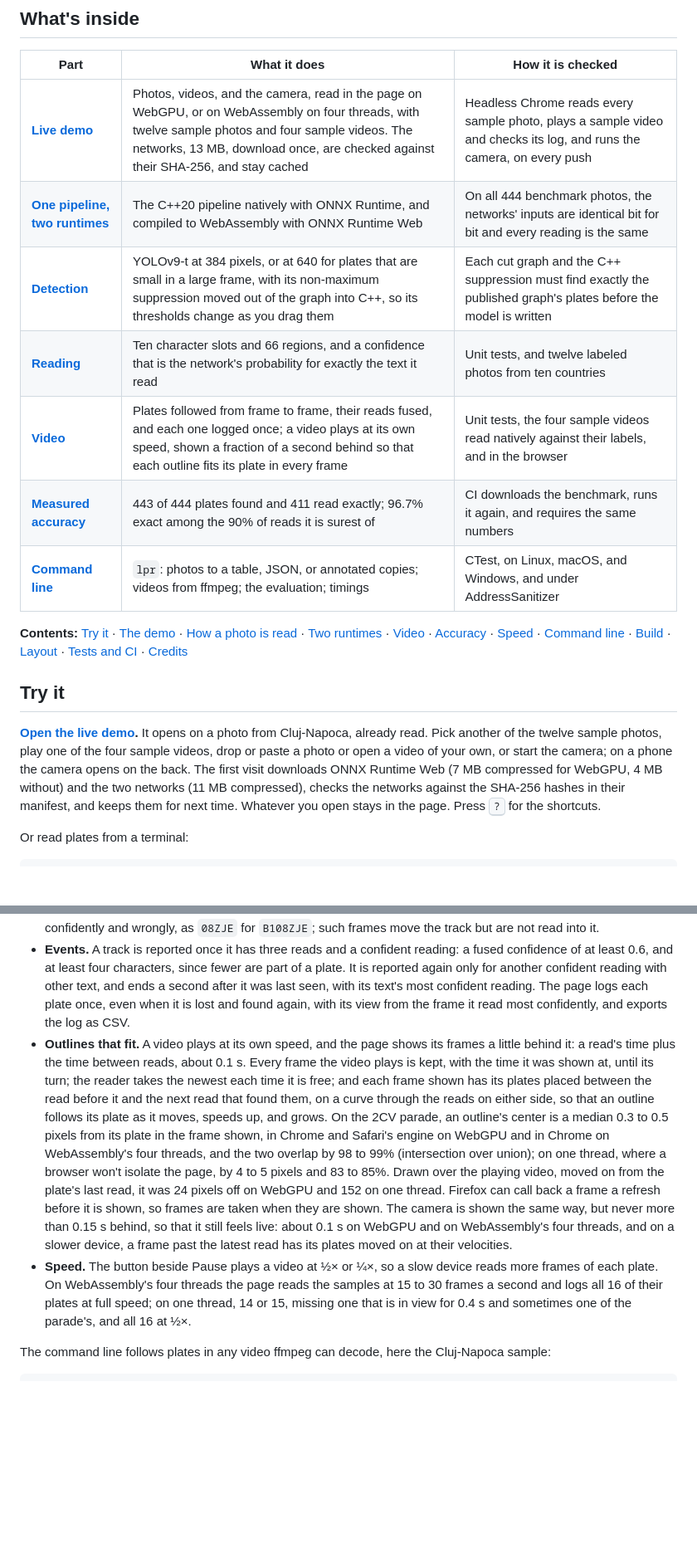
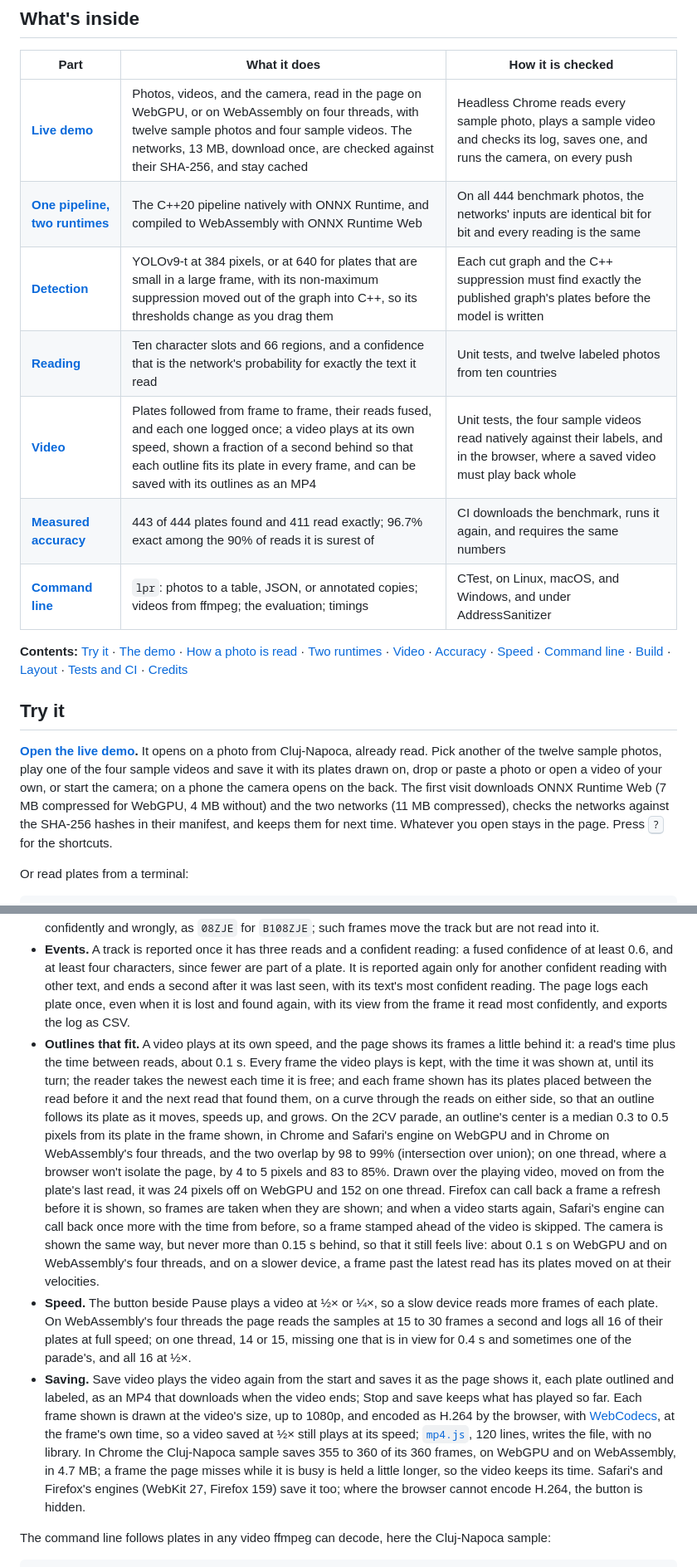
Before and after one commit to AdrianTrill/License-Plate-Recognition, a Markdown page: README.md, 2 parts joined by grey strips. Shown at 83% size. GitHub-like rendering; blank space fills up the shorter version.

```diff
--- a/README.md
+++ b/README.md
@@ -28,11 +28,11 @@ License Plate Recognition finds and reads license plates in photos, videos, and
 
 | Part | What it does | How it is checked |
 | --- | --- | --- |
-| **[Live demo](#try-it)** | Photos, videos, and the camera, read in the page on WebGPU, or on WebAssembly on four threads, with twelve sample photos and four sample videos. The networks, 13 MB, download once, are checked against their SHA-256, and stay cached | Headless Chrome reads every sample photo, plays a sample video and checks its log, and runs the camera, on every push |
+| **[Live demo](#try-it)** | Photos, videos, and the camera, read in the page on WebGPU, or on WebAssembly on four threads, with twelve sample photos and four sample videos. The networks, 13 MB, download once, are checked against their SHA-256, and stay cached | Headless Chrome reads every sample photo, plays a sample video and checks its log, saves one, and runs the camera, on every push |
 | **[One pipeline, two runtimes](#one-pipeline-two-runtimes)** | The C++20 pipeline natively with ONNX Runtime, and compiled to WebAssembly with ONNX Runtime Web | On all 444 benchmark photos, the networks' inputs are identical bit for bit and every reading is the same |
 | **[Detection](#how-a-photo-is-read)** | YOLOv9-t at 384 pixels, or at 640 for plates that are small in a large frame, with its non-maximum suppression moved out of the graph into C++, so its thresholds change as you drag them | Each cut graph and the C++ suppression must find exactly the published graph's plates before the model is written |
 | **[Reading](#how-a-photo-is-read)** | Ten character slots and 66 regions, and a confidence that is the network's probability for exactly the text it read | Unit tests, and twelve labeled photos from ten countries |
-| **[Video](#following-plates-through-a-video)** | Plates followed from frame to frame, their reads fused, and each one logged once; a video plays at its own speed, shown a fraction of a second behind so that each outline fits its plate in every frame | Unit tests, the four sample videos read natively against their labels, and in the browser |
+| **[Video](#following-plates-through-a-video)** | Plates followed from frame to frame, their reads fused, and each one logged once; a video plays at its own speed, shown a fraction of a second behind so that each outline fits its plate in every frame, and can be saved with its outlines as an MP4 | Unit tests, the four sample videos read natively against their labels, and in the browser, where a saved video must play back whole |
 | **[Measured accuracy](#measured-accuracy)** | 443 of 444 plates found and 411 read exactly; 96.7% exact among the 90% of reads it is surest of | CI downloads the benchmark, runs it again, and requires the same numbers |
 | **[Command line](#command-line)** | `lpr`: photos to a table, JSON, or annotated copies; videos from ffmpeg; the evaluation; timings | CTest, on Linux, macOS, and Windows, and under AddressSanitizer |
 
@@ -40,7 +40,7 @@ License Plate Recognition finds and reads license plates in photos, videos, and
 
 ## Try it
 
-**[Open the live demo](https://adriantrill.github.io/License-Plate-Recognition/).** It opens on a photo from Cluj-Napoca, already read. Pick another of the twelve sample photos, play one of the four sample videos, drop or paste a photo or open a video of your own, or start the camera; on a phone the camera opens on the back. The first visit downloads ONNX Runtime Web (7 MB compressed for WebGPU, 4 MB without) and the two networks (11 MB compressed), checks the networks against the SHA-256 hashes in their manifest, and keeps them for next time. Whatever you open stays in the page. Press <kbd>?</kbd> for the shortcuts.
+**[Open the live demo](https://adriantrill.github.io/License-Plate-Recognition/).** It opens on a photo from Cluj-Napoca, already read. Pick another of the twelve sample photos, play one of the four sample videos and save it with its plates drawn on, drop or paste a photo or open a video of your own, or start the camera; on a phone the camera opens on the back. The first visit downloads ONNX Runtime Web (7 MB compressed for WebGPU, 4 MB without) and the two networks (11 MB compressed), checks the networks against the SHA-256 hashes in their manifest, and keeps them for next time. Whatever you open stays in the page. Press <kbd>?</kbd> for the shortcuts.
 
 Or read plates from a terminal:
 
@@ -107,8 +107,9 @@ The video mode comes with four sample videos from Wikimedia Commons, each labele
 - **Fusion.** A track's reads are averaged slot by slot, each weighted by its confidence, so a blurred frame counts for little and a misread character is outvoted. Reads are fused by length, and the length with the most weight wins, so a reading that lost or gained a character is never averaged into the rest. But a plate seen small or partly hidden reads confidently with characters missing, as `EP724` for `EP7242`, so a longer reading that contains the winner's, with at least half its weight, wins instead.
 - **Edges.** A plate within 4 pixels (or 0.5% of the frame) of its edge may be cut off, and a cut-off plate reads confidently and wrongly, as `08ZJE` for `B108ZJE`; such frames move the track but are not read into it.
 - **Events.** A track is reported once it has three reads and a confident reading: a fused confidence of at least 0.6, and at least four characters, since fewer are part of a plate. It is reported again only for another confident reading with other text, and ends a second after it was last seen, with its text's most confident reading. The page logs each plate once, even when it is lost and found again, with its view from the frame it read most confidently, and exports the log as CSV.
-- **Outlines that fit.** A video plays at its own speed, and the page shows its frames a little behind it: a read's time plus the time between reads, about 0.1 s. Every frame the video plays is kept, with the time it was shown at, until its turn; the reader takes the newest each time it is free; and each frame shown has its plates placed between the read before it and the next read that found them, on a curve through the reads on either side, so that an outline follows its plate as it moves, speeds up, and grows. On the 2CV parade, an outline's center is a median 0.3 to 0.5 pixels from its plate in the frame shown, in Chrome and Safari's engine on WebGPU and in Chrome on WebAssembly's four threads, and the two overlap by 98 to 99% (intersection over union); on one thread, where a browser won't isolate the page, by 4 to 5 pixels and 83 to 85%. Drawn over the playing video, moved on from the plate's last read, it was 24 pixels off on WebGPU and 152 on one thread. Firefox can call back a frame a refresh before it is shown, so frames are taken when they are shown. The camera is shown the same way, but never more than 0.15 s behind, so that it still feels live: about 0.1 s on WebGPU and on WebAssembly's four threads, and on a slower device, a frame past the latest read has its plates moved on at their velocities.
+- **Outlines that fit.** A video plays at its own speed, and the page shows its frames a little behind it: a read's time plus the time between reads, about 0.1 s. Every frame the video plays is kept, with the time it was shown at, until its turn; the reader takes the newest each time it is free; and each frame shown has its plates placed between the read before it and the next read that found them, on a curve through the reads on either side, so that an outline follows its plate as it moves, speeds up, and grows. On the 2CV parade, an outline's center is a median 0.3 to 0.5 pixels from its plate in the frame shown, in Chrome and Safari's engine on WebGPU and in Chrome on WebAssembly's four threads, and the two overlap by 98 to 99% (intersection over union); on one thread, where a browser won't isolate the page, by 4 to 5 pixels and 83 to 85%. Drawn over the playing video, moved on from the plate's last read, it was 24 pixels off on WebGPU and 152 on one thread. Firefox can call back a frame a refresh before it is shown, so frames are taken when they are shown; and when a video starts again, Safari's engine can call back once more with the time from before, so a frame stamped ahead of the video is skipped. The camera is shown the same way, but never more than 0.15 s behind, so that it still feels live: about 0.1 s on WebGPU and on WebAssembly's four threads, and on a slower device, a frame past the latest read has its plates moved on at their velocities.
 - **Speed.** The button beside Pause plays a video at ½× or ¼×, so a slow device reads more frames of each plate. On WebAssembly's four threads the page reads the samples at 15 to 30 frames a second and logs all 16 of their plates at full speed; on one thread, 14 or 15, missing one that is in view for 0.4 s and sometimes one of the parade's, and all 16 at ½×.
+- **Saving.** Save video plays the video again from the start and saves it as the page shows it, each plate outlined and labeled, as an MP4 that downloads when the video ends; Stop and save keeps what has played so far. Each frame shown is drawn at the video's size, up to 1080p, and encoded as H.264 by the browser, with [WebCodecs](https://developer.mozilla.org/en-US/docs/Web/API/WebCodecs_API), at the frame's own time, so a video saved at ½× still plays at its speed; [`mp4.js`](web/js/mp4.js), 120 lines, writes the file, with no library. In Chrome the Cluj-Napoca sample saves 355 to 360 of its 360 frames, on WebGPU and on WebAssembly, in 4.7 MB; a frame the page misses while it is busy is held a little longer, so the video keeps its time. Safari's and Firefox's engines (WebKit 27, Firefox 159) save it too; where the browser cannot encode H.264, the button is hidden.
 
 The command line follows plates in any video ffmpeg can decode, here the Cluj-Napoca sample:
 
```
Also changed, not shown: other parts of README.md (+4 -3 lines), docs/assets/video.png, 10 other files.
